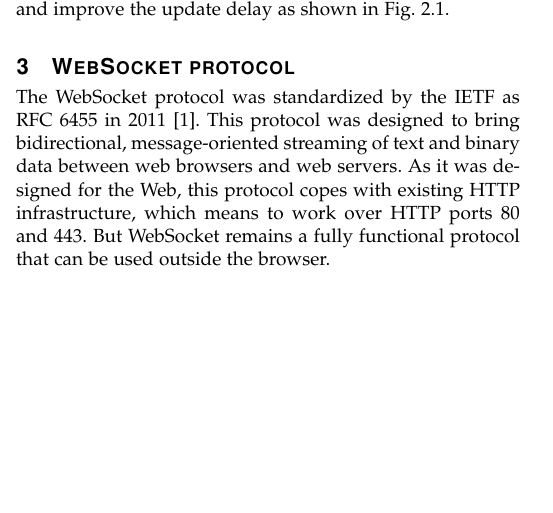
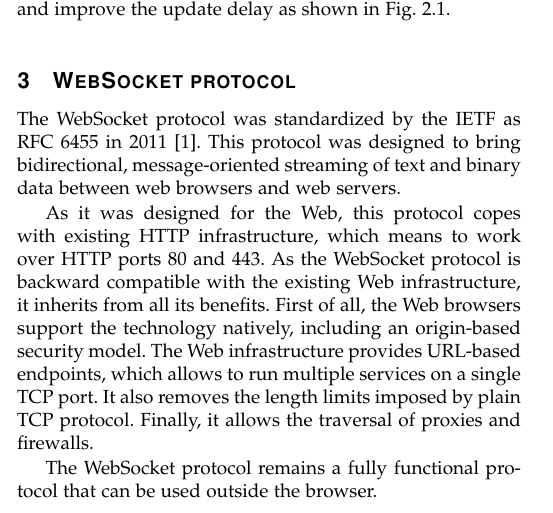
Before and after one commit to Tycale/network_seminar, a LaTeX paper (main.tex): part of one column of page 1 of 2, cut so that both start at the same text, the shorter picture padded with empty space. Compiled offline with pdfLaTeX.

Commit message:
Add Web infrastructure part

```diff
--- a/main.tex
+++ b/main.tex
@@ -95,8 +95,16 @@ This reduces the amount of useless data transfers and improve the update delay a
 \section{\ws{} protocol}
 The \ws{} protocol was standardized by the IETF as RFC 6455 in 2011 \cite{rfc6455}.
 This protocol was designed to bring bidirectional, message-oriented streaming of text and binary data between web browsers and web servers.
+
 As it was designed for the Web, this protocol copes with existing HTTP infrastructure, which means to work over HTTP ports 80 and 443.
-But \ws{} remains a fully functional protocol that can be used outside the browser.
+As the \ws{} protocol is backward compatible with the existing Web infrastructure, it inherits from all its benefits.
+First of all, the Web browsers support the technology natively, including an origin-based security model.
+The Web infrastructure provides URL-based endpoints, which allows to run multiple services on a single TCP port.
+It also removes the length limits imposed by plain TCP protocol.
+Finally, it allows the traversal of proxies and firewalls.
+
+The \ws{} protocol remains a fully functional protocol that can be used outside the browser.
+
 
 \subsection{The \ws{} header}
 
```
